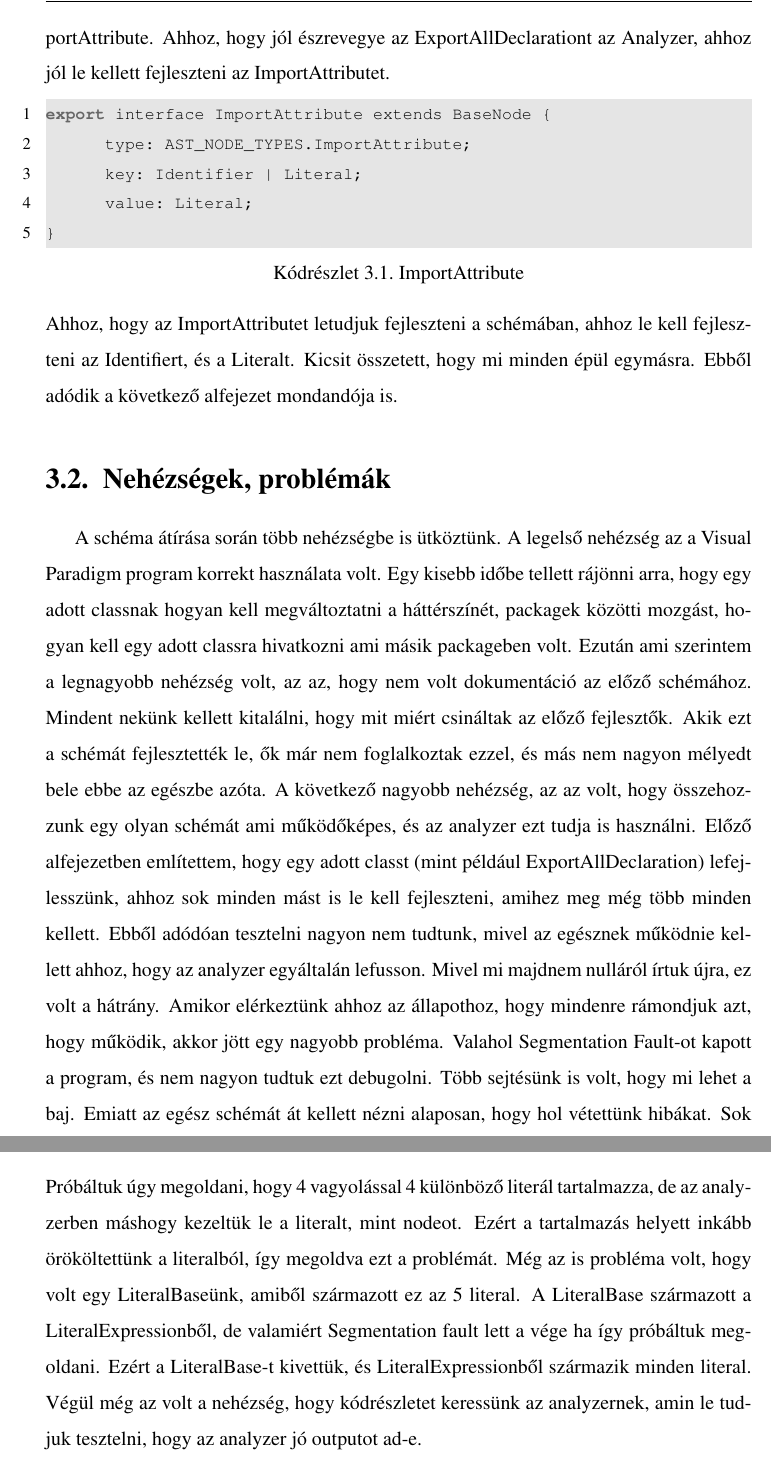
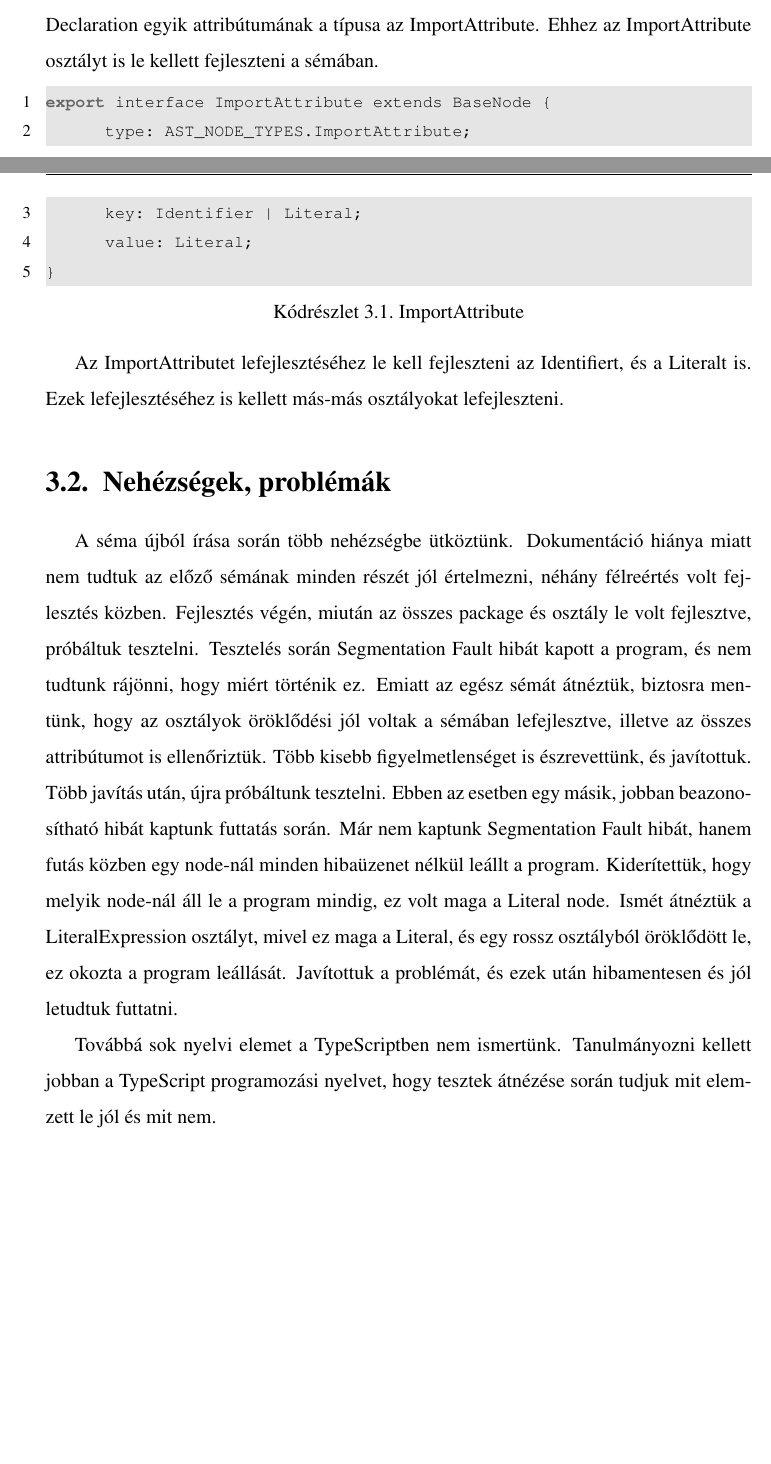
Before and after one commit to PAlex000/Bachelors-thesis, a LaTeX document (main.tex, which reads tex/3_Oszthatlan_kozosen_keszitett_dolgok.tex): two parts of pages 24 and 25 of 43 before the commit and two parts of pages 23 and 24 of 41 after it, joined at a grey line, cut at the place of the change, the shorter picture padded with empty space. Compiled offline with pdfLaTeX.

Commit message:
Oszthatlan közösen készített dolgok done

```diff
--- a/tex/3_Oszthatlan_kozosen_keszitett_dolgok.tex
+++ b/tex/3_Oszthatlan_kozosen_keszitett_dolgok.tex
@@ -25,23 +38,13 @@ export interface ImportAttribute extends BaseNode {
       value: Literal;
 }
 \end{lstlisting}
-Ahhoz, hogy az ImportAttributet letudjuk fejleszteni a schémában, ahhoz le kell fejleszteni az Identifiert, és a Literalt.
-Kicsit összetett, hogy mi minden épül egymásra. Ebből adódik a következő alfejezet mondandója is.
+
+Az ImportAttributet lefejlesztéséhez le kell fejleszteni az Identifiert, és a Literalt is.
+Ezek lefejlesztéséhez is kellett más-más osztályokat lefejleszteni.
+
+\noindent
 
 \section{Nehézségek, problémák}
 
 \noindent
 
-A schéma átírása során több nehézségbe is ütköztünk.
-A legelső nehézség az a Visual Paradigm program korrekt használata volt.
-Egy kisebb időbe tellett rájönni arra, hogy egy adott classnak hogyan kell megváltoztatni a háttérszínét, packagek közötti mozgást, hogyan kell egy adott classra hivatkozni ami másik packageben volt.
-Ezután ami szerintem a legnagyobb nehézség volt, az az, hogy nem volt dokumentáció az előző schémához.
-Mindent nekünk kellett kitalálni, hogy mit miért csináltak az előző fejlesztők. Akik ezt a schémát fejlesztették le, ők már nem foglalkoztak ezzel, és más nem nagyon mélyedt bele ebbe az egészbe azóta.
-A következő nagyobb nehézség, az az volt, hogy összehozzunk egy olyan schémát ami működőképes, és az analyzer ezt tudja is használni.
-Előző alfejezetben említettem, hogy egy adott classt (mint például ExportAllDeclaration) lefejlesszünk, ahhoz sok minden mást is le kell fejleszteni, amihez meg még több minden kellett.
-Ebből adódóan tesztelni nagyon nem tudtunk, mivel az egésznek működnie kellett ahhoz, hogy az analyzer egyáltalán lefusson.
-Mivel mi majdnem nulláról írtuk újra, ez volt a hátrány.
-Amikor elérkeztünk ahhoz az állapothoz, hogy mindenre rámondjuk azt, hogy működik, akkor jött egy nagyobb probléma.
-Valahol Segmentation Fault-ot kapott a program, és nem nagyon tudtuk ezt debugolni.
-Több sejtésünk is volt, hogy mi lehet a baj. Emiatt az egész schémát át kellett nézni alaposan, hogy hol vétettünk hibákat.
-Sok helyen voltak pontatlanságok, rossz osztályból származtattunk le, rossz típus volt megadva attribútumnak. Ezeket mind kijavítottuk, de most már más hibát kaptunk.
@@ -64,8 +51,16 @@ export interface LiteralBase extends BaseNode {
-Próbáltuk úgy megoldani, hogy 4 vagyolással 4 különböző literál tartalmazza, de az analyzerben máshogy kezeltük le a literalt, mint nodeot.
-Ezért a tartalmazás helyett inkább örököltettünk a literalból, így megoldva ezt a problémát.
-Még az is probléma volt, hogy volt egy LiteralBaseünk, amiből származott ez az 5 literal. A LiteralBase származott a LiteralExpressionből, de valamiért Segmentation fault lett a vége ha így próbáltuk megoldani.
-Ezért a LiteralBase-t kivettük, és LiteralExpressionből származik minden literal.
-Végül még az volt a nehézség, hogy kódrészletet keressünk az analyzernek, amin le tudjuk tesztelni, hogy az analyzer jó outputot ad-e.
+A séma újból írása során több nehézségbe ütköztünk.
+Dokumentáció hiánya miatt nem tudtuk az előző sémának minden részét jól értelmezni, néhány félreértés volt fejlesztés közben.
+Fejlesztés végén, miután az összes package és osztály le volt fejlesztve, próbáltuk tesztelni.
+Tesztelés során Segmentation Fault hibát kapott a program, és nem tudtunk rájönni, hogy miért történik ez.
+Emiatt az egész sémát átnéztük, biztosra mentünk, hogy az osztályok öröklődési jól voltak a sémában lefejlesztve, illetve az összes attribútumot is ellenőriztük.
+Több kisebb figyelmetlenséget is észrevettünk, és javítottuk.
+Több javítás után, újra próbáltunk tesztelni. Ebben az esetben egy másik, jobban beazonosítható hibát kaptunk futtatás során.
+Már nem kaptunk Segmentation Fault hibát, hanem futás közben egy node-nál minden hibaüzenet nélkül leállt a program.
+Kiderítettük, hogy melyik node-nál áll le a program mindig, ez volt maga a Literal node.
+Ismét átnéztük a LiteralExpression osztályt, mivel ez maga a Literal, és egy rossz osztályból öröklődött le, ez okozta a program leállását.
+Javítottuk a problémát, és ezek után hibamentesen és jól letudtuk futtatni.
 
 \noindent
 
+Továbbá sok nyelvi elemet a TypeScriptben nem ismertünk.
+Tanulmányozni kellett jobban a TypeScript programozási nyelvet, hogy tesztek átnézése során tudjuk mit elemzett le jól és mit nem.
```
Also changed, not shown: references.bib (+6 -0 lines), tex/3_Oszthatlan_kozosen_keszitett_dolgok.tex (58 more changed lines).
